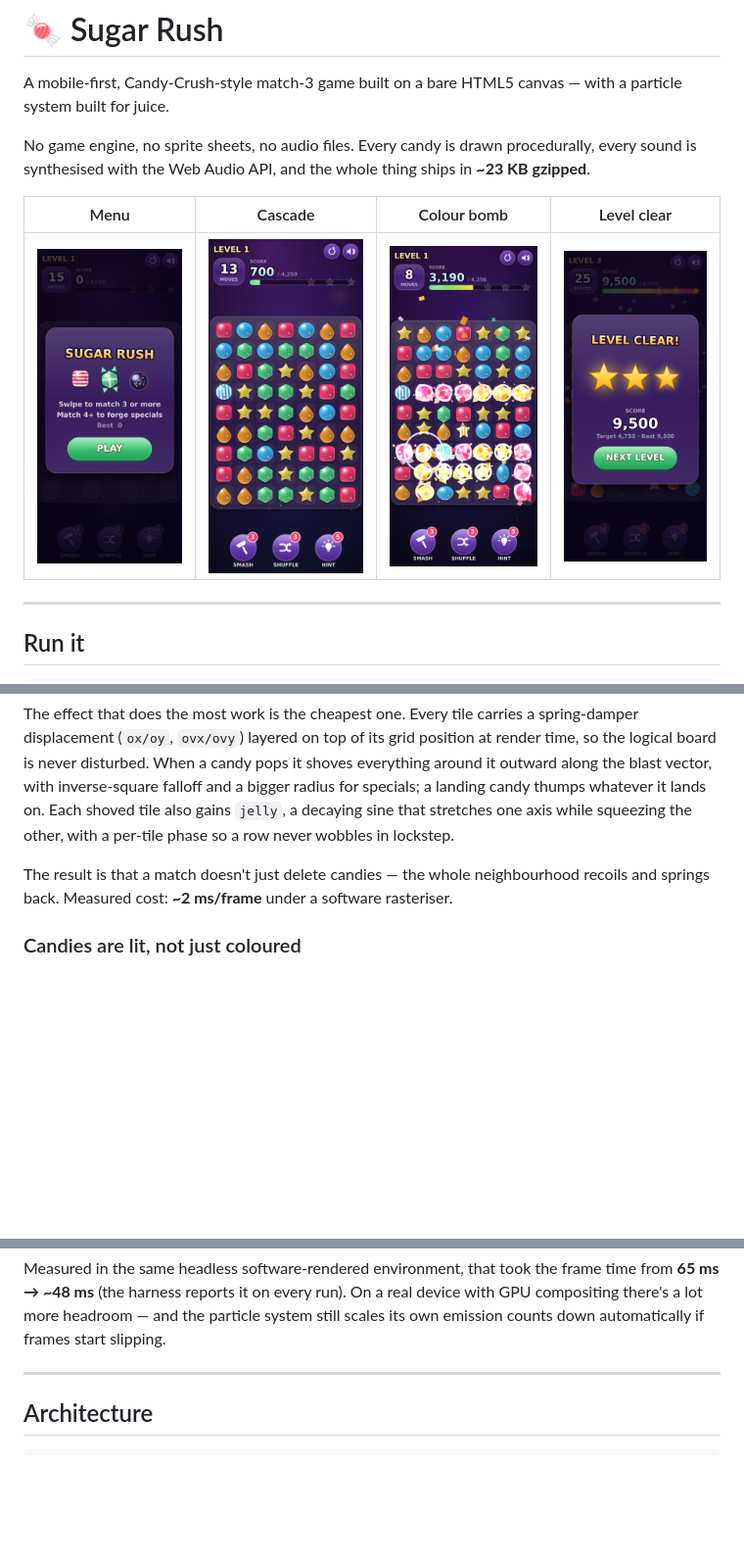
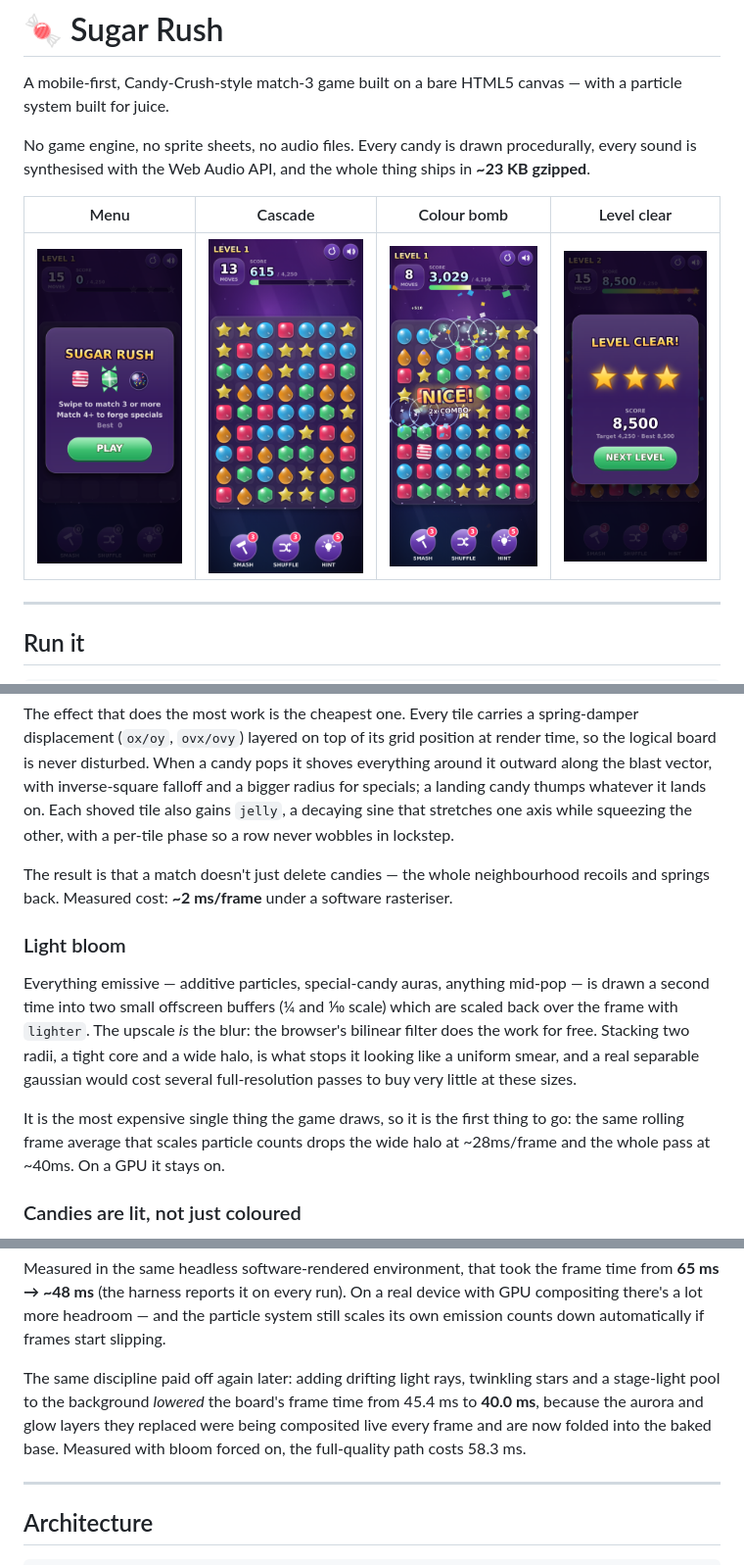
Before and after one commit to sirmahi28/Arena-AI, a Markdown page: README.md, 3 parts joined by grey strips. Shown at 98% size. Drawn GitHub-style; pictures changed too: docs/screen-cascade.png, docs/screen-colorbomb.png, docs/screen-levelclear.png; blank space fills up the shorter version.

```diff
--- a/README.md
+++ b/README.md
@@ -112,6 +112,20 @@ The result is that a match doesn't just delete candies — the whole
 neighbourhood recoils and springs back. Measured cost: **~2 ms/frame** under a
 software rasteriser.
 
+### Light bloom
+
+Everything emissive — additive particles, special-candy auras, anything
+mid-pop — is drawn a second time into two small offscreen buffers (¼ and ⅒
+scale) which are scaled back over the frame with `lighter`. The upscale *is*
+the blur: the browser's bilinear filter does the work for free. Stacking two
+radii, a tight core and a wide halo, is what stops it looking like a uniform
+smear, and a real separable gaussian would cost several full-resolution passes
+to buy very little at these sizes.
+
+It is the most expensive single thing the game draws, so it is the first thing
+to go: the same rolling frame average that scales particle counts drops the
+wide halo at ~28ms/frame and the whole pass at ~40ms. On a GPU it stays on.
+
 ### Candies are lit, not just coloured
 
 The sprite shading is built from the dark end of the ramp rather than by piling
@@ -146,6 +160,12 @@ Measured in the same headless software-rendered environment, that took the frame
 time from **65 ms → ~48 ms** (the harness reports it on every run). On a real
 device with GPU compositing there's a lot more headroom — and the particle system
 still scales its own emission counts down automatically if frames start slipping.
+
+The same discipline paid off again later: adding drifting light rays, twinkling
+stars and a stage-light pool to the background *lowered* the board's frame time
+from 45.4 ms to **40.0 ms**, because the aurora and glow layers they replaced
+were being composited live every frame and are now folded into the baked base.
+Measured with bloom forced on, the full-quality path costs 58.3 ms.
 
 ---
 
```
Also changed, not shown: 5 other files.
